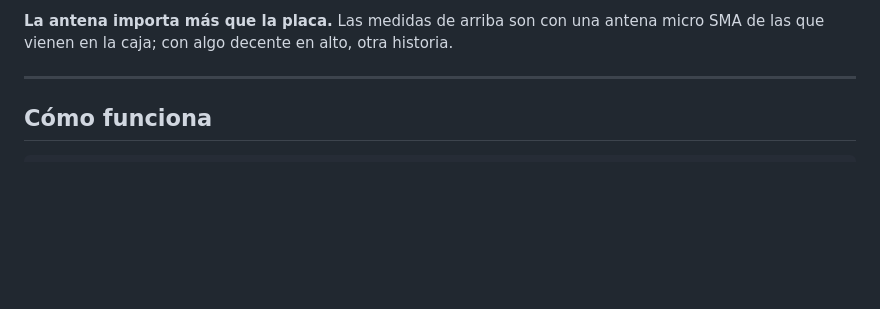
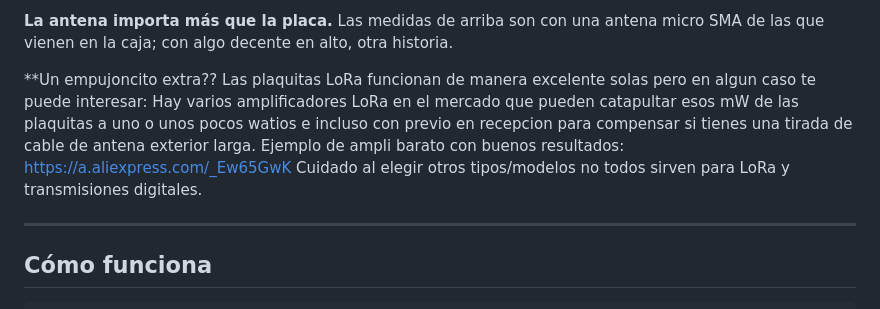
Before and after one commit to pyopower/pttLoRa, a Markdown page: README.md, the part around the change. Rendered like a GitHub page; blank space fills up the shorter version.

Commit message:
Actualizar README.md

```diff
--- a/README.md
+++ b/README.md
@@ -104,6 +104,10 @@ levanta su propia red si se le pide.
 
 **La antena importa más que la placa.** Las medidas de arriba son con una antena
 micro SMA de las que vienen en la caja; con algo decente en alto, otra historia.
+
+**Un empujoncito extra?? Las plaquitas LoRa funcionan de manera excelente solas pero en algun caso te puede interesar: Hay varios amplificadores LoRa en el mercado que pueden catapultar esos mW de las plaquitas a uno o unos pocos watios e incluso con previo en recepcion para compensar si tienes una tirada de cable de antena exterior larga.
+Ejemplo de ampli barato con buenos resultados: https://a.aliexpress.com/_Ew65GwK
+Cuidado al elegir otros tipos/modelos no todos sirven para LoRa y transmisiones digitales.
 
 ---
 
```
